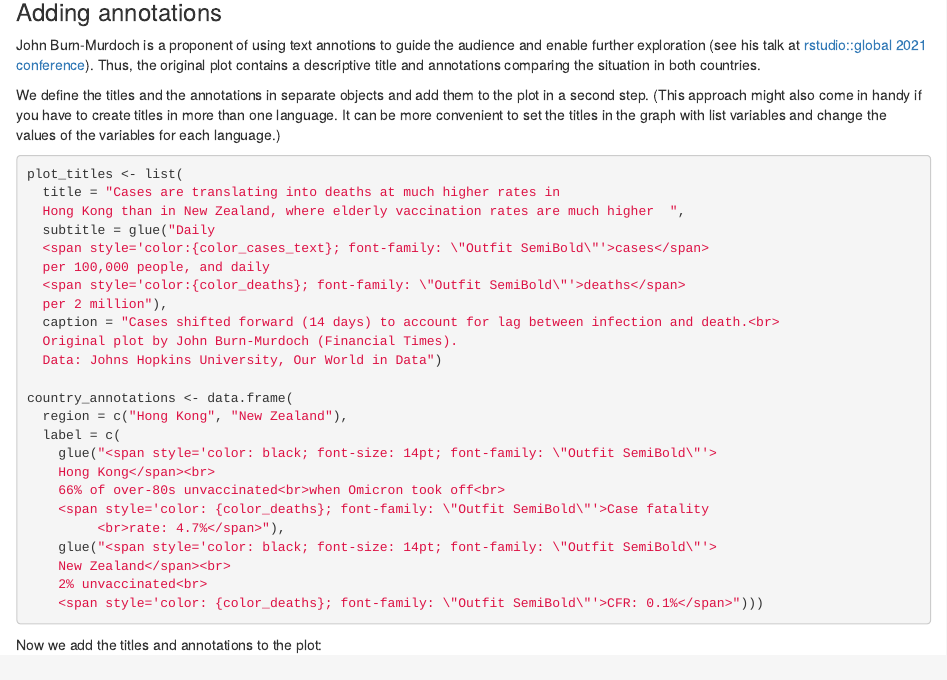
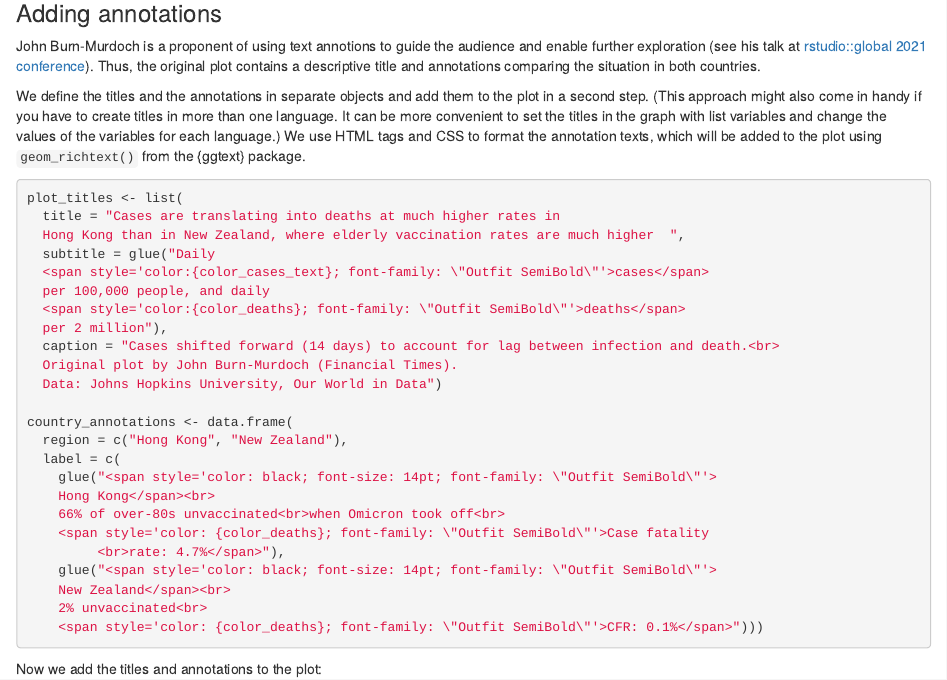
Before and after one commit to bydata/30DayChartChallenge, an R Markdown document (2022/24/readme.Rmd): the page in a window 1100 px wide, from 4650 px down before the commit and from 4620 px down after it, so that both start at the same text. The pictures show the output file 2022/24/readme.html that the author committed with the source, opened offline.

Commit message:
some text changes

````diff
--- a/2022/24/readme.Rmd
+++ b/2022/24/readme.Rmd
@@ -198,7 +194,7 @@ p
 
 John Burn-Murdoch is a proponent of using text annotions to guide the audience and enable further exploration (see his talk at [rstudio::global 2021 conference](https://www.rstudio.com/resources/rstudioglobal-2021/reporting-on-and-visualising-the-pandemic/)). Thus, the original plot contains a descriptive title and annotations comparing the situation in both countries.
 
-We define the titles and the annotations in separate objects and add them to the plot in a second step. (This approach might also come in handy if you have to create titles in more than one language. It can be more convenient to set the titles in the graph with list variables and change the values of the variables for each language.)
+We define the titles and the annotations in separate objects and add them to the plot in a second step. (This approach might also come in handy if you have to create titles in more than one language. It can be more convenient to set the titles in the graph with list variables and change the values of the variables for each language.) We use HTML tags and CSS to format the annotation texts, which will be added to the plot using `geom_richtext()` from the {ggtext} package.
 
 ```{r}
 plot_titles <- list(
````
Also changed, not shown: 2022/24/readme.html, 2022/24/readme.md, 2022/24/readme.Rmd (6 more changed lines).
